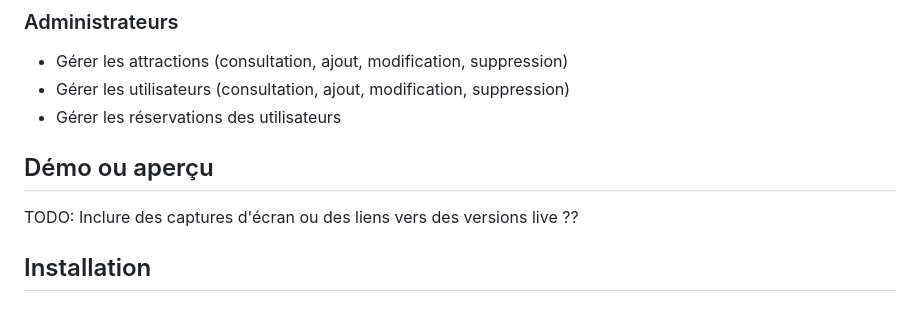
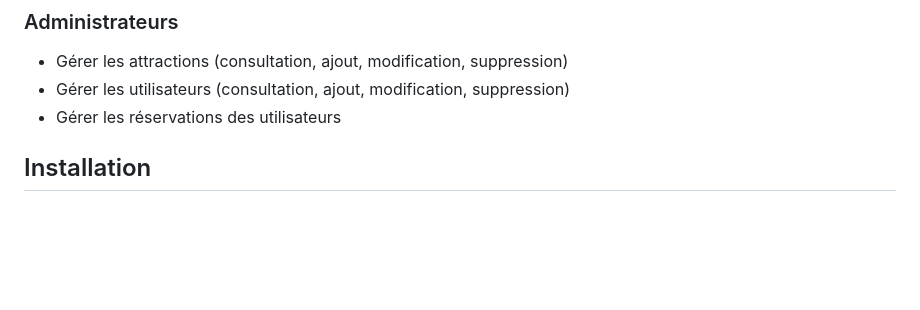
Before and after one commit to Zatigan/Zombieland-Back, a Markdown page: README.md, the part around the change printed below. GitHub-like rendering; blank space fills up the shorter version.

```diff
--- a/README.md
+++ b/README.md
@@ -21,9 +21,7 @@ Elle permet:
 - Gérer les utilisateurs (consultation, ajout, modification, suppression)
 - Gérer les réservations des utilisateurs
 
-## Démo ou aperçu
 
-TODO: Inclure des captures d'écran ou des liens vers des versions live ??
 
 ## Installation
 
```
Also changed, not shown: other parts of README.md (+4 -3 lines).
